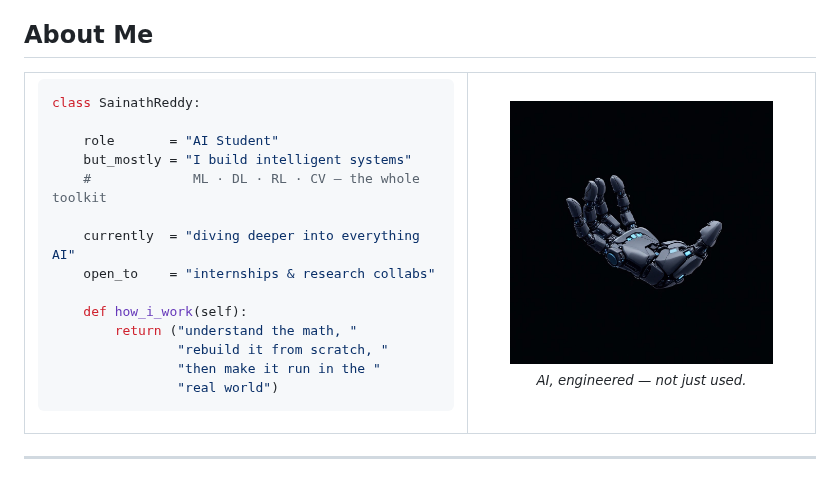
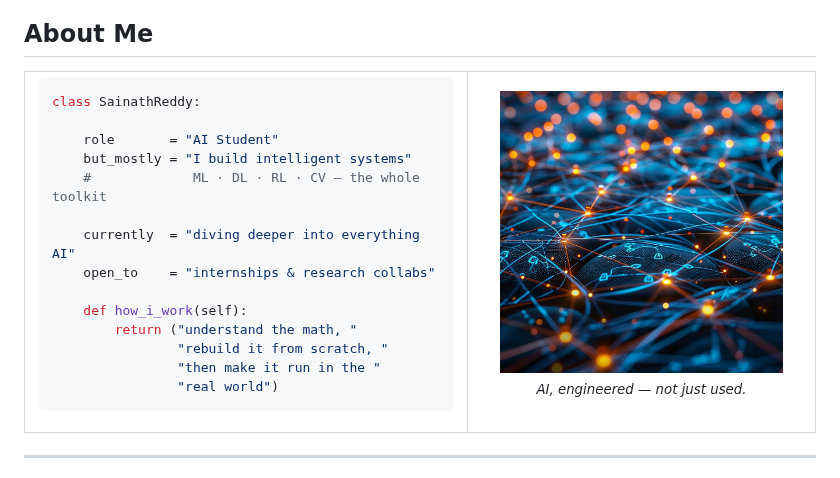
Before and after one commit to Sainath-Reddy7/Sainath-Reddy7, a Markdown page: README.md, the part around the change. GitHub-like rendering; pictures changed too: assets/hand.jpg (deleted), assets/network.jpg (added).

Commit message:
Swap About image to abstract glowing data network

```diff
--- a/README.md
+++ b/README.md
@@ -55,7 +55,7 @@ class SainathReddy:
 </td>
 <td valign="middle" align="center" width="44%">
 
-<img src="assets/hand.jpg" width="82%" alt="AI, engineered"/>
+<img src="assets/network.jpg" width="88%" alt="data network"/>
 
 <sub><i>AI, engineered — not just used.</i></sub>
 
```
